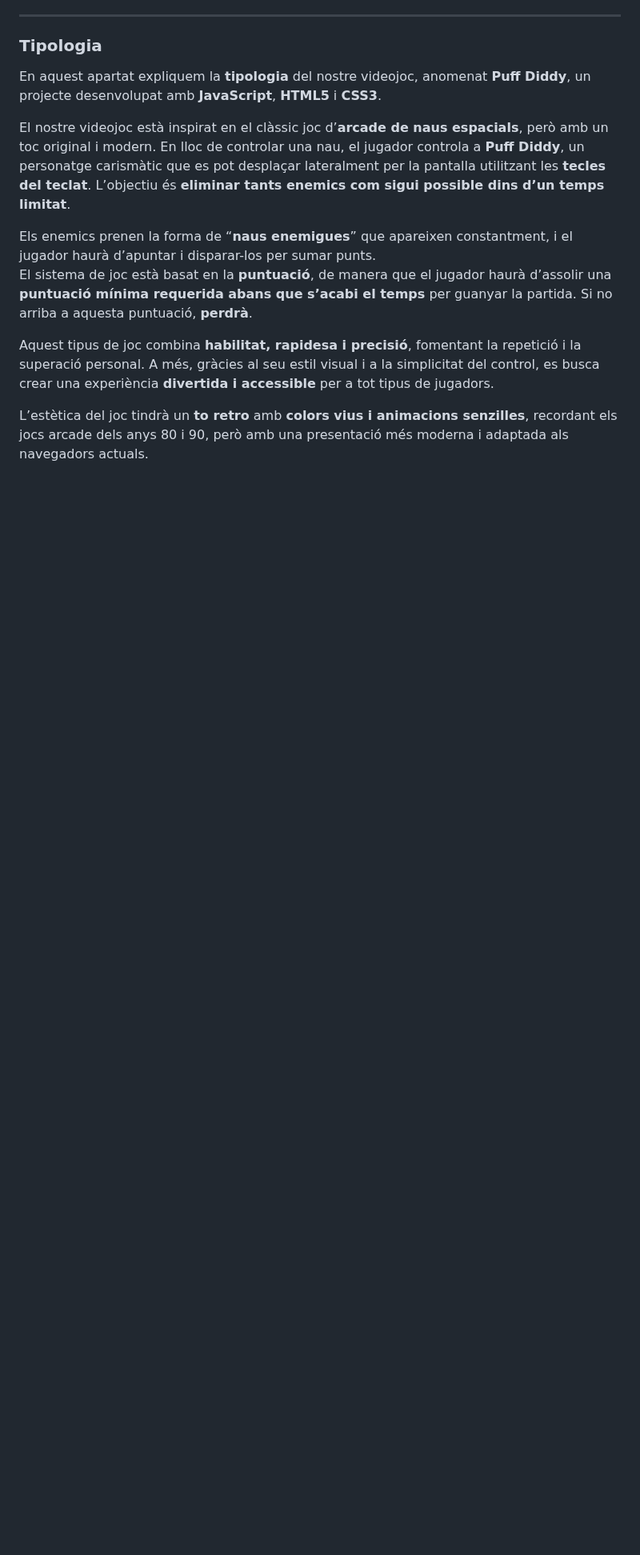
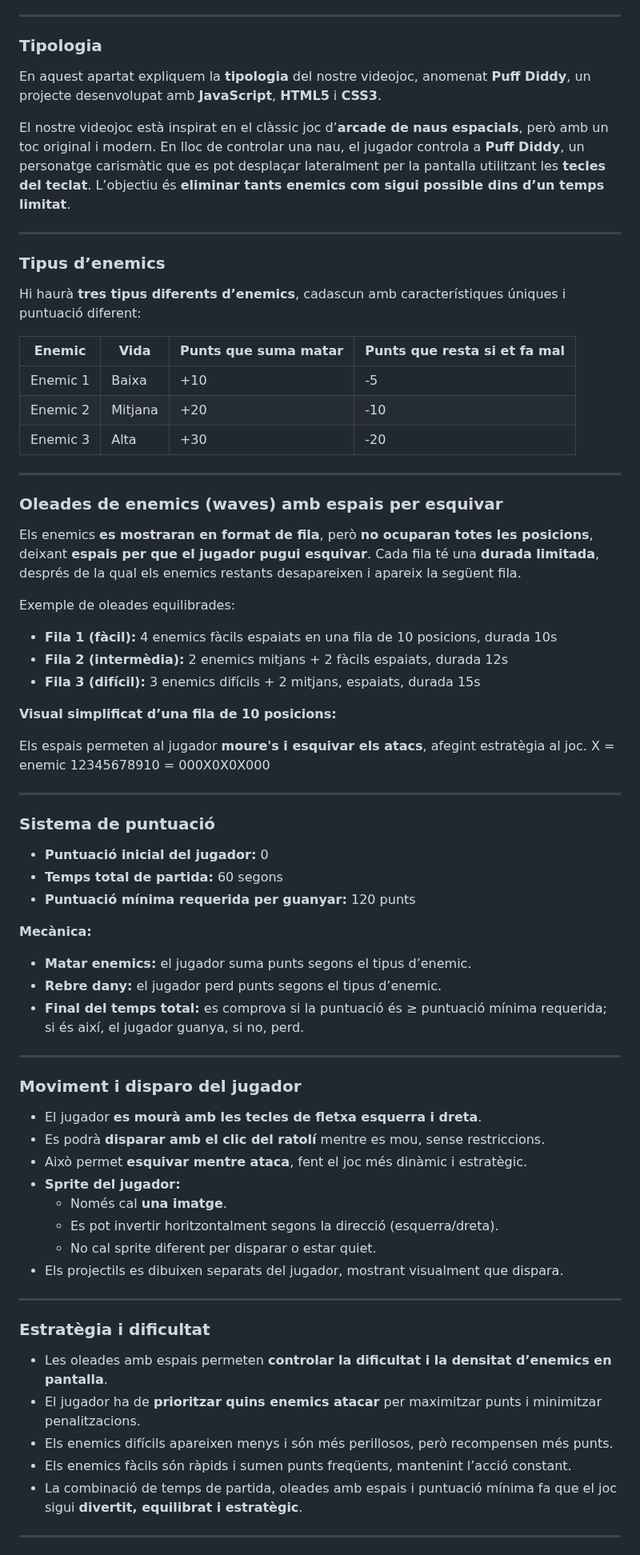
Before and after one commit to MikeGC18/Projecte-videojoc-Aaron-i-Mike, a Markdown page: README.md, the part around one of its changes. Shown at 80% size. Rendered like a GitHub page; blank space fills up the shorter version.

```diff
--- a/README.md
+++ b/README.md
@@ -15,12 +15,68 @@ En aquest apartat expliquem la **tipologia** del nostre videojoc, anomenat **Puf
 
 El nostre videojoc està inspirat en el clàssic joc d’**arcade de naus espacials**, però amb un toc original i modern. En lloc de controlar una nau, el jugador controla a **Puff Diddy**, un personatge carismàtic que es pot desplaçar lateralment per la pantalla utilitzant les **tecles del teclat**. L’objectiu és **eliminar tants enemics com sigui possible dins d’un temps limitat**.
 
-Els enemics prenen la forma de “**naus enemigues**” que apareixen constantment, i el jugador haurà d’apuntar i disparar-los per sumar punts.
-El sistema de joc està basat en la **puntuació**, de manera que el jugador haurà d’assolir una **puntuació mínima requerida abans que s’acabi el temps** per guanyar la partida. Si no arriba a aquesta puntuació, **perdrà**.
+---
 
-Aquest tipus de joc combina **habilitat, rapidesa i precisió**, fomentant la repetició i la superació personal. A més, gràcies al seu estil visual i a la simplicitat del control, es busca crear una experiència **divertida i accessible** per a tot tipus de jugadors.
+### Tipus d’enemics
+Hi haurà **tres tipus diferents d’enemics**, cadascun amb característiques úniques i puntuació diferent:
 
-L’estètica del joc tindrà un **to retro** amb **colors vius i animacions senzilles**, recordant els jocs arcade dels anys 80 i 90, però amb una presentació més moderna i adaptada als navegadors actuals.
+| Enemic      | Vida      | Punts que suma matar | Punts que resta si et fa mal |
+|------------|----------|--------------------|-----------------------------|
+| Enemic 1   | Baixa    | +10                | -5                          |
+| Enemic 2   | Mitjana  | +20                | -10                         |
+| Enemic 3   | Alta     | +30                | -20                         |
+
+---
+
+### Oleades de enemics (waves) amb espais per esquivar
+Els enemics **es mostraran en format de fila**, però **no ocuparan totes les posicions**, deixant **espais per que el jugador pugui esquivar**. Cada fila té una **durada limitada**, després de la qual els enemics restants desapareixen i apareix la següent fila.
+
+Exemple de oleades equilibrades:
+
+- **Fila 1 (fàcil):** 4 enemics fàcils espaiats en una fila de 10 posicions, durada 10s
+- **Fila 2 (intermèdia):** 2 enemics mitjans + 2 fàcils espaiats, durada 12s
+- **Fila 3 (difícil):** 3 enemics difícils + 2 mitjans, espaiats, durada 15s
+
+**Visual simplificat d’una fila de 10 posicions:**
+
+Els espais permeten al jugador **moure's i esquivar els atacs**, afegint estratègia al joc.
+X = enemic
+12345678910 = 000X0X0X000
+
+---
+
+### Sistema de puntuació
+- **Puntuació inicial del jugador:** 0
+- **Temps total de partida:** 60 segons
+- **Puntuació mínima requerida per guanyar:** 120 punts
+
+**Mecànica:**
+- **Matar enemics:** el jugador suma punts segons el tipus d’enemic.
+- **Rebre dany:** el jugador perd punts segons el tipus d’enemic.
+- **Final del temps total:** es comprova si la puntuació és ≥ puntuació mínima requerida; si és així, el jugador guanya, si no, perd.
+
+---
+
+### Moviment i disparo del jugador
+- El jugador **es mourà amb les tecles de fletxa esquerra i dreta**.
+- Es podrà **disparar amb el clic del ratolí** mentre es mou, sense restriccions.
+- Això permet **esquivar mentre ataca**, fent el joc més dinàmic i estratègic.
+- **Sprite del jugador:**
+  - Només cal **una imatge**.
+  - Es pot invertir horitzontalment segons la direcció (esquerra/dreta).
+  - No cal sprite diferent per disparar o estar quiet.
+- Els projectils es dibuixen separats del jugador, mostrant visualment que dispara.
+
+---
+
+### Estratègia i dificultat
+- Les oleades amb espais permeten **controlar la dificultat i la densitat d’enemics en pantalla**.
+- El jugador ha de **prioritzar quins enemics atacar** per maximitzar punts i minimitzar penalitzacions.
+- Els enemics difícils apareixen menys i són més perillosos, però recompensen més punts.
+- Els enemics fàcils són ràpids i sumen punts freqüents, mantenint l’acció constant.
+- La combinació de temps de partida, oleades amb espais i puntuació mínima fa que el joc sigui **divertit, equilibrat i estratègic**.
+
+---
 
 [![Muestra](Imagenes/istockphoto-935726114-612x612.jpg)
 
```
Also changed, not shown: other parts of README.md (+1 -1 lines).
